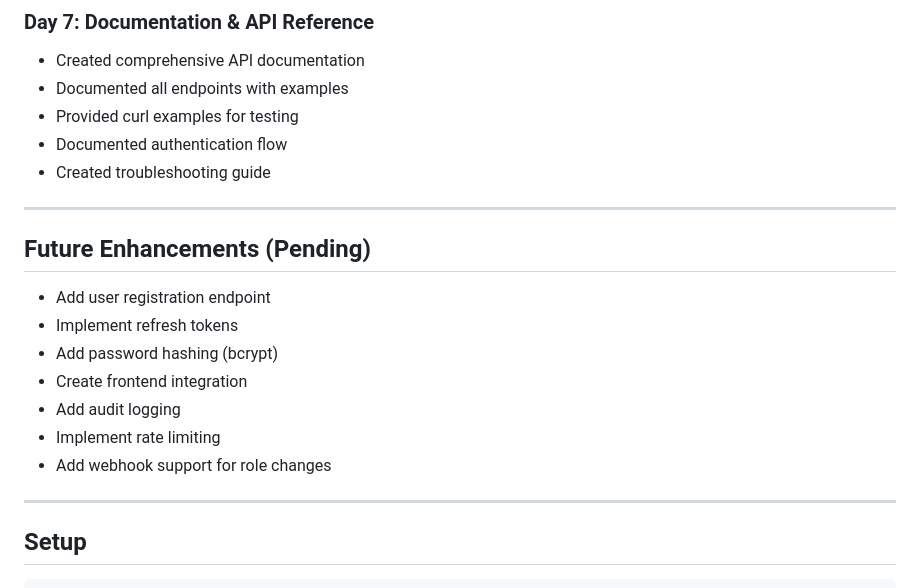
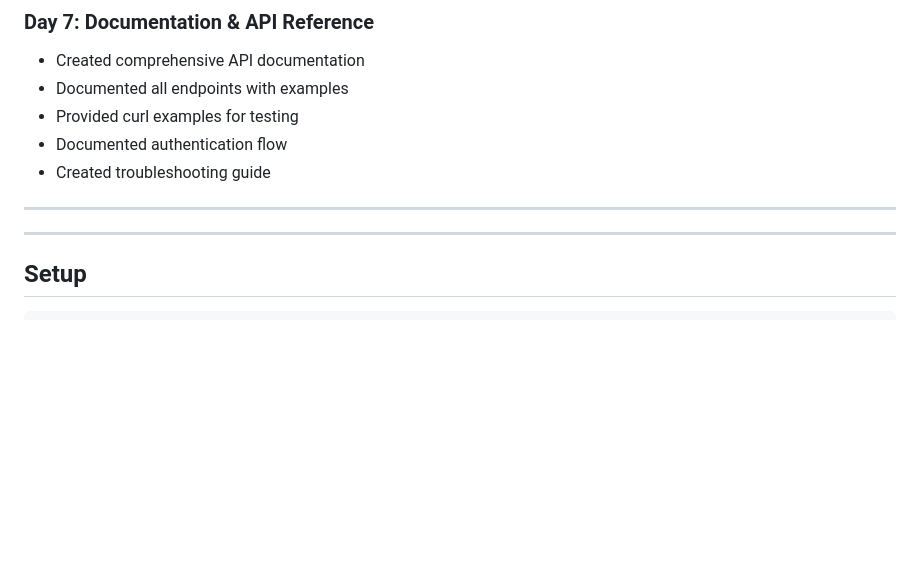
Before and after one commit to Tejadithya/securegate-project, a Markdown page: README.md, the part around the change. Drawn GitHub-style; blank space fills up the shorter version.

Commit message:
Remove future enhancements section
Removed future enhancements section from README.

```diff
--- a/README.md
+++ b/README.md
@@ -48,16 +48,6 @@
 - Created troubleshooting guide
 
 ---
-
-## Future Enhancements (Pending)
-- Add user registration endpoint
-- Implement refresh tokens
-- Add password hashing (bcrypt)
-- Create frontend integration
-- Add audit logging
-- Implement rate limiting
-- Add webhook support for role changes
-
 ---
 
 ## Setup
```
